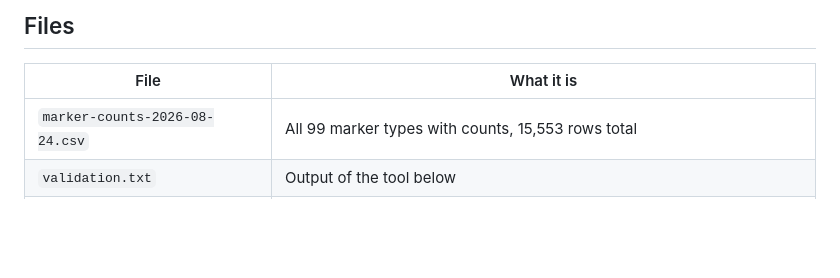
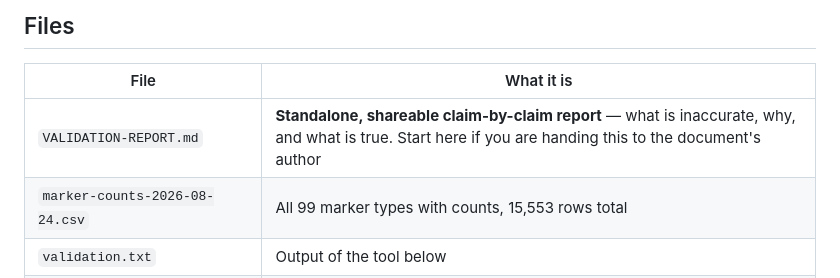
Before and after one commit to Project-Arrakis/dune-resource-scanner, a Markdown page: findings/2026-08-24-marker-atlas-claims/README.md, the part around the change. GitHub-like rendering; blank space fills up the shorter version.

```diff
--- a/findings/2026-08-24-marker-atlas-claims/README.md
+++ b/findings/2026-08-24-marker-atlas-claims/README.md
@@ -119,6 +119,7 @@ The counts are the least checkable part and the most quoted, so check in this or
 
 | File | What it is |
 |---|---|
+| `VALIDATION-REPORT.md` | **Standalone, shareable claim-by-claim report** — what is inaccurate, why, and what is true. Start here if you are handing this to the document's author |
 | `marker-counts-2026-08-24.csv` | All 99 marker types with counts, 15,553 rows total |
 | `validation.txt` | Output of the tool below |
 | `tools/validate_claims.py` | Re-runnable; splits claims by `long_range` so checkable and non-checkable are never mixed |
```
Also changed, not shown: findings/2026-08-24-marker-atlas-claims/VALIDATION-REPORT.md (added, +252 -0 lines).
